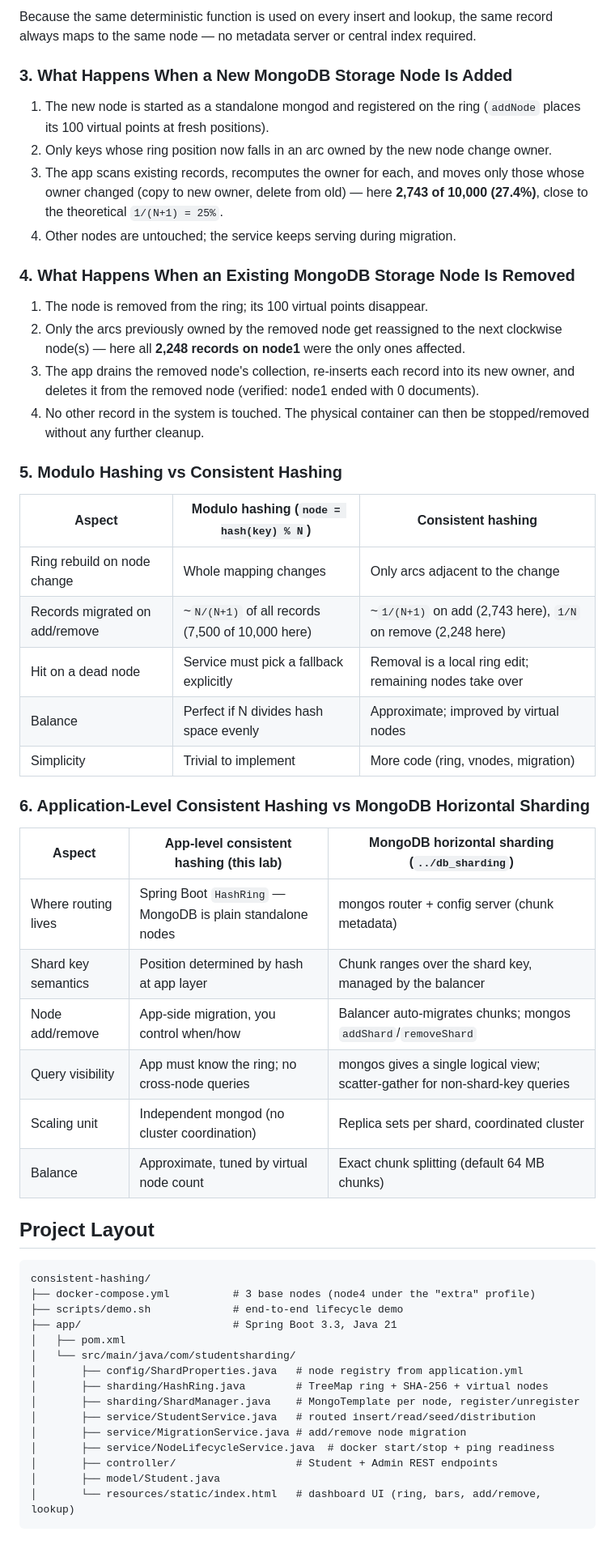
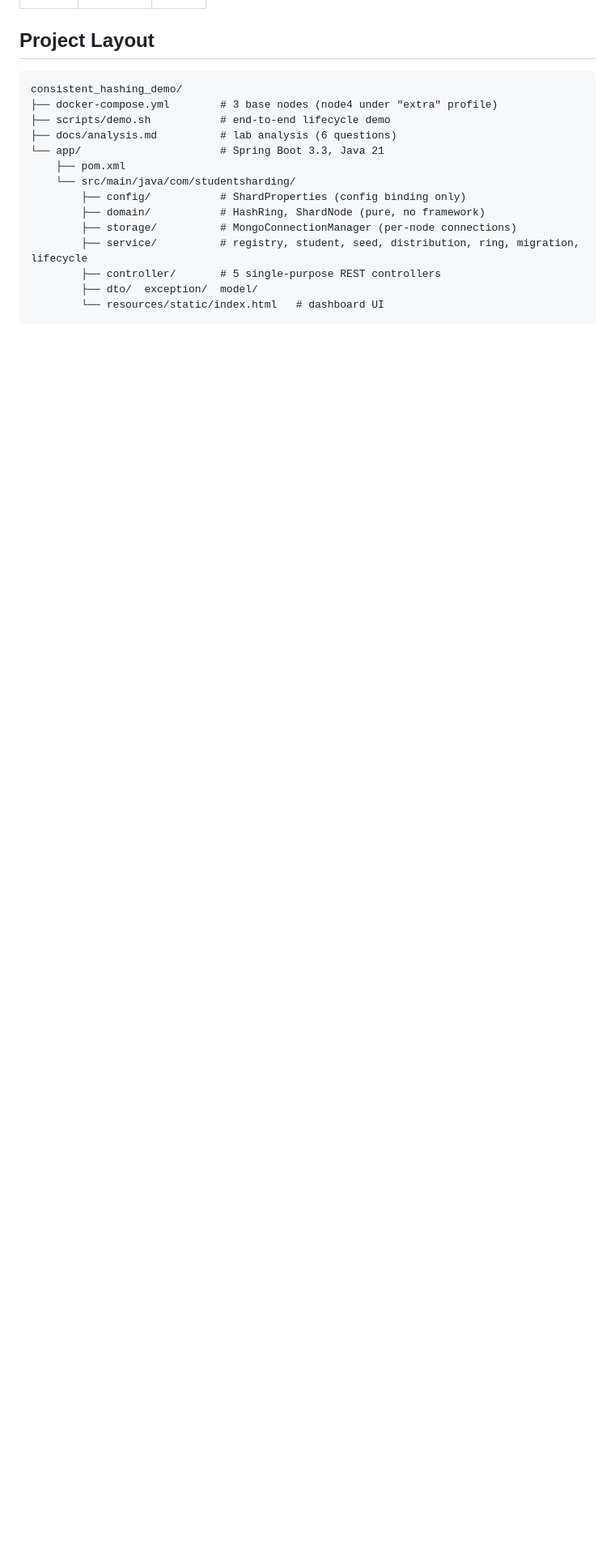
Before and after one commit to Sanjai52/System-Design, a Markdown page: consistent_hashing_demo/README.md, the part around one of its changes. Shown at 81% size. Drawn GitHub-style; blank space fills up the shorter version.

````diff
--- a/consistent_hashing_demo/README.md
+++ b/consistent_hashing_demo/README.md
@@ -152,63 +120,18 @@ Spring Boot application, which owns one `MongoTemplate` (connection) per node.
-Because the same deterministic function is used on every insert and lookup, the same
-record always maps to the same node — no metadata server or central index required.
-
-### 3. What Happens When a New MongoDB Storage Node Is Added
-
-1. The new node is started as a standalone mongod and registered on the ring
-   (`addNode` places its 100 virtual points at fresh positions).
-2. Only keys whose ring position now falls in an arc owned by the new node change owner.
-3. The app scans existing records, recomputes the owner for each, and moves only those
-   whose owner changed (copy to new owner, delete from old) — here **2,743 of 10,000
-   (27.4%)**, close to the theoretical `1/(N+1) = 25%`.
-4. Other nodes are untouched; the service keeps serving during migration.
-
-### 4. What Happens When an Existing MongoDB Storage Node Is Removed
-
-1. The node is removed from the ring; its 100 virtual points disappear.
-2. Only the arcs previously owned by the removed node get reassigned to the next
-   clockwise node(s) — here all **2,248 records on node1** were the only ones affected.
-3. The app drains the removed node's collection, re-inserts each record into its new
-   owner, and deletes it from the removed node (verified: node1 ended with 0 documents).
-4. No other record in the system is touched. The physical container can then be
-   stopped/removed without any further cleanup.
-
-### 5. Modulo Hashing vs Consistent Hashing
-
-| Aspect | Modulo hashing (`node = hash(key) % N`) | Consistent hashing |
-|--------|------------------------------------------|--------------------|
-| Ring rebuild on node change | Whole mapping changes | Only arcs adjacent to the change |
-| Records migrated on add/remove | ~`N/(N+1)` of all records (7,500 of 10,000 here) | ~`1/(N+1)` on add (2,743 here), `1/N` on remove (2,248 here) |
-| Hit on a dead node | Service must pick a fallback explicitly | Removal is a local ring edit; remaining nodes take over |
-| Balance | Perfect if N divides hash space evenly | Approximate; improved by virtual nodes |
-| Simplicity | Trivial to implement | More code (ring, vnodes, migration) |
-
-### 6. Application-Level Consistent Hashing vs MongoDB Horizontal Sharding
-
-| Aspect | App-level consistent hashing (this lab) | MongoDB horizontal sharding (`../db_sharding`) |
-|--------|-----------------------------------------|------------------------------------------------|
-| Where routing lives | Spring Boot `HashRing` — MongoDB is plain standalone nodes | mongos router + config server (chunk metadata) |
-| Shard key semantics | Position determined by hash at app layer | Chunk ranges over the shard key, managed by the balancer |
-| Node add/remove | App-side migration, you control when/how | Balancer auto-migrates chunks; mongos `addShard`/`removeShard` |
-| Query visibility | App must know the ring; no cross-node queries | mongos gives a single logical view; scatter-gather for non-shard-key queries |
-| Scaling unit | Independent mongod (no cluster coordination) | Replica sets per shard, coordinated cluster |
-| Balance | Approximate, tuned by virtual node count | Exact chunk splitting (default 64 MB chunks) |
-
 ## Project Layout
 
 ```
-consistent-hashing/
-├── docker-compose.yml          # 3 base nodes (node4 under the "extra" profile)
-├── scripts/demo.sh             # end-to-end lifecycle demo
-├── app/                        # Spring Boot 3.3, Java 21
-│   ├── pom.xml
-│   └── src/main/java/com/studentsharding/
-│       ├── config/ShardProperties.java   # node registry from application.yml
-│       ├── sharding/HashRing.java        # TreeMap ring + SHA-256 + virtual nodes
-│       ├── sharding/ShardManager.java    # MongoTemplate per node, register/unregister
-│       ├── service/StudentService.java   # routed insert/read/seed/distribution
-│       ├── service/MigrationService.java # add/remove node migration
-│       ├── service/NodeLifecycleService.java  # docker start/stop + ping readiness
-│       ├── controller/                   # Student + Admin REST endpoints
-│       ├── model/Student.java
-│       └── resources/static/index.html   # dashboard UI (ring, bars, add/remove, lookup)
+consistent_hashing_demo/
+├── docker-compose.yml        # 3 base nodes (node4 under "extra" profile)
+├── scripts/demo.sh           # end-to-end lifecycle demo
+├── docs/analysis.md          # lab analysis (6 questions)
+└── app/                      # Spring Boot 3.3, Java 21
+    ├── pom.xml
+    └── src/main/java/com/studentsharding/
+        ├── config/           # ShardProperties (config binding only)
+        ├── domain/           # HashRing, ShardNode (pure, no framework)
+        ├── storage/          # MongoConnectionManager (per-node connections)
+        ├── service/          # registry, student, seed, distribution, ring, migration, lifecycle
+        ├── controller/       # 5 single-purpose REST controllers
+        ├── dto/  exception/  model/
+        └── resources/static/index.html   # dashboard UI
 ```
````
Also changed, not shown: other parts of consistent_hashing_demo/README.md (+81 -113 lines), consistent_hashing_demo/docs/analysis.md (added, +77 -0 lines).
